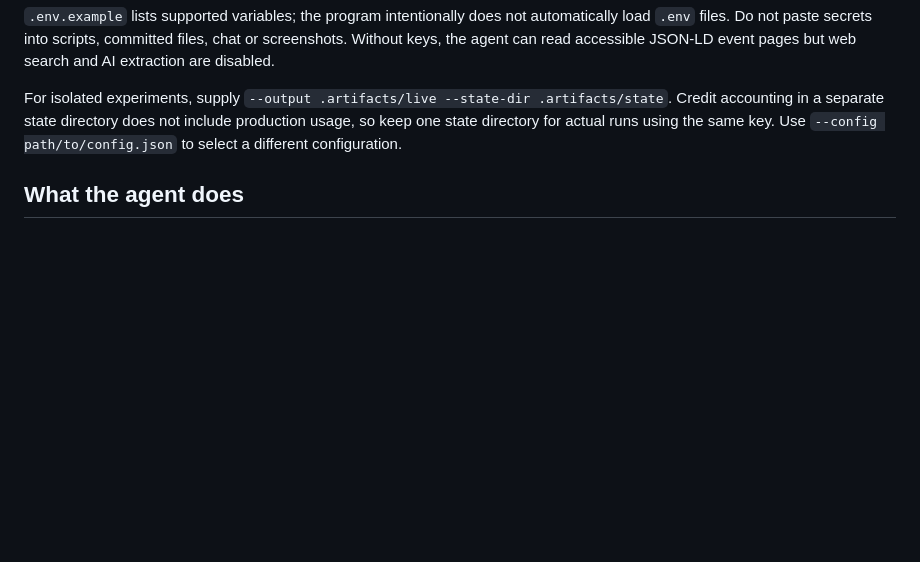
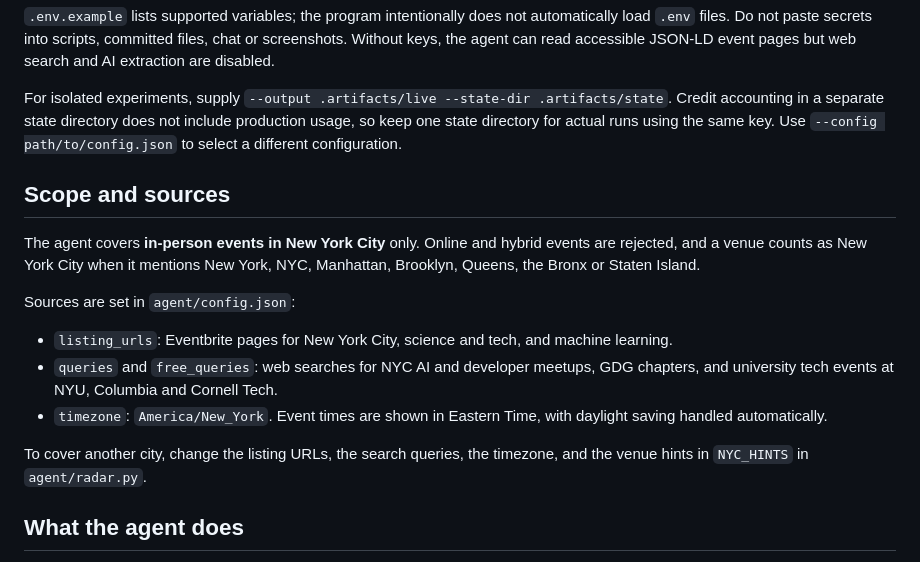
Before and after one commit to ahyaanlakhani/nyc-events-radar, a Markdown page: README.md, the part around the change. Drawn GitHub-style; blank space fills up the shorter version.

Commit message:
docs: describe the NYC scope and how to change sources
Explains the in-person New York City rule, which config keys control the
sources and timezone, and what to change to cover another city.

```diff
--- a/README.md
+++ b/README.md
@@ -49,6 +49,18 @@ python -m agent.radar
 
 For isolated experiments, supply `--output .artifacts/live --state-dir .artifacts/state`. Credit accounting in a separate state directory does not include production usage, so keep one state directory for actual runs using the same key. Use `--config path/to/config.json` to select a different configuration.
 
+## Scope and sources
+
+The agent covers **in-person events in New York City** only. Online and hybrid events are rejected, and a venue counts as New York City when it mentions New York, NYC, Manhattan, Brooklyn, Queens, the Bronx or Staten Island.
+
+Sources are set in `agent/config.json`:
+
+- `listing_urls`: Eventbrite pages for New York City, science and tech, and machine learning.
+- `queries` and `free_queries`: web searches for NYC AI and developer meetups, GDG chapters, and university tech events at NYU, Columbia and Cornell Tech.
+- `timezone`: `America/New_York`. Event times are shown in Eastern Time, with daylight saving handled automatically.
+
+To cover another city, change the listing URLs, the search queries, the timezone, and the venue hints in `NYC_HINTS` in `agent/radar.py`.
+
 ## What the agent does
 
 1. Reads configured listing pages for Luma, Eventbrite, Meetup and GDG, discovers event links, and runs bounded Tavily basic searches for those sources, university societies, public LinkedIn/Facebook posts and online events. It respects robots.txt and never attempts a login or bypasses an access block.
```
